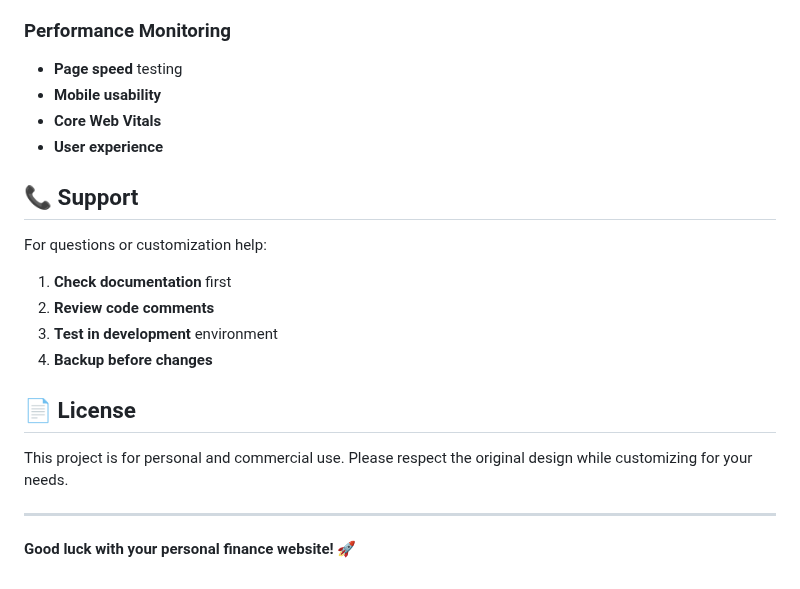
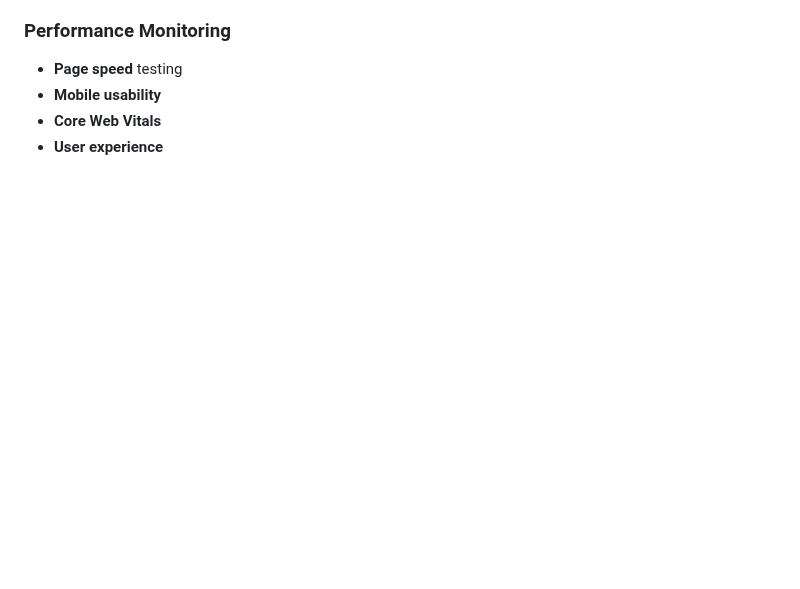
Before and after one commit to HA11723/Personal-Finance-Investment-Website, a Markdown page: README.md, the part around one of its changes. Drawn GitHub-style; blank space fills up the shorter version.

```diff
--- a/README.md
+++ b/README.md
@@ -324,20 +238,3 @@ Add your GA4 tracking code to all HTML files:
 - **Mobile usability**
 - **Core Web Vitals**
 - **User experience**
-
-## 📞 Support
-
-For questions or customization help:
-
-1. **Check documentation** first
-2. **Review code comments**
-3. **Test in development** environment
-4. **Backup before changes**
-
-## 📄 License
-
-This project is for personal and commercial use. Please respect the original design while customizing for your needs.
-
----
-
-**Good luck with your personal finance website! 🚀**
```
Also changed, not shown: other parts of README.md (+1 -87 lines).
